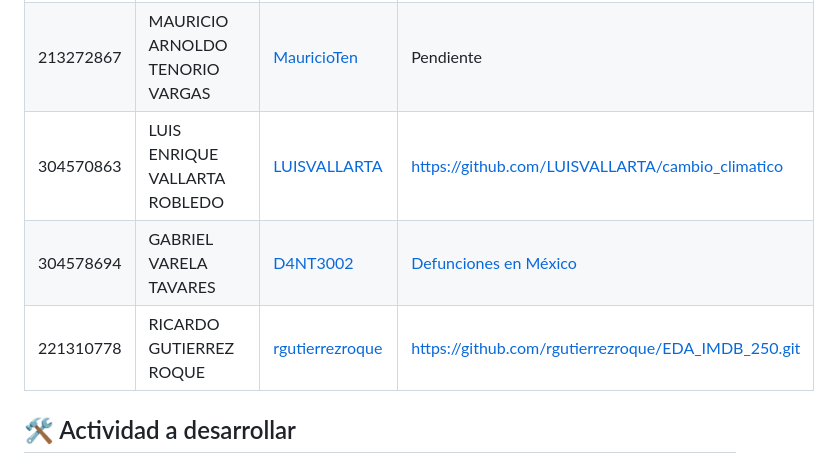
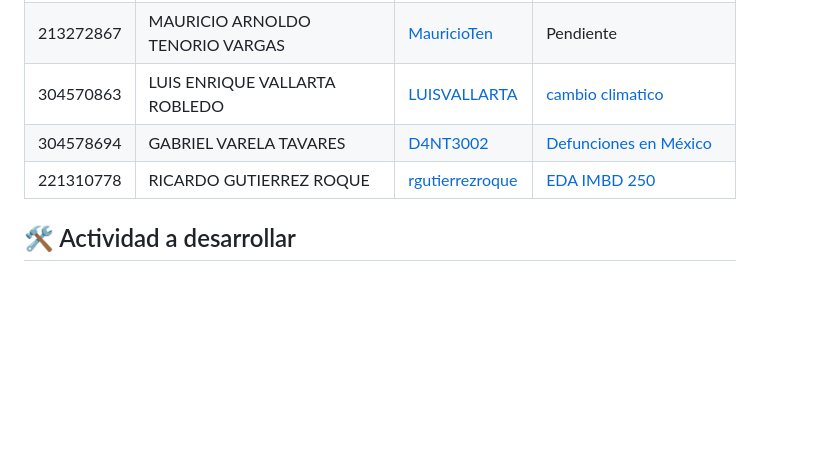
Before and after one commit to vcuspinera/UDG_MCD_Project_Dev_I, a Markdown page: proyectos/eda/README.md, the part around the change. GitHub-like rendering; blank space fills up the shorter version.

Commit message:
Renombrar nombres de repositorios

```diff
--- a/proyectos/eda/README.md
+++ b/proyectos/eda/README.md
@@ -17,9 +17,9 @@ En la siguiente tabla **deberán de sustituir la palabra "Pendiente" por el link
 |209543147|EDUARDO RIOS LUNA|[edurios2021](https://github.com/edurios2021) | [Inseguridad en Jalisco](https://github.com/edurios2021/Proyecto_EDA_MCD_UDG)|
 |221310735|LUIS DANIEL SOUZA RODRIGUEZ|[DSouzaR67](https://github.com/DSouzaR67) | Pendiente|
 |213272867|MAURICIO ARNOLDO TENORIO VARGAS|[MauricioTen](https://github.com/MauricioTen) | Pendiente|
-|304570863|LUIS ENRIQUE VALLARTA ROBLEDO|[LUISVALLARTA](https://github.com/LUISVALLARTA) | https://github.com/LUISVALLARTA/cambio_climatico|
+|304570863|LUIS ENRIQUE VALLARTA ROBLEDO|[LUISVALLARTA](https://github.com/LUISVALLARTA) | [cambio climatico](https://github.com/LUISVALLARTA/cambio_climatico)|
 |304578694|GABRIEL VARELA TAVARES|[D4NT3002](https://github.com/D4NT3002) | [Defunciones en México](https://github.com/D4NT3002/proyecto_EDA)|
-|221310778|RICARDO GUTIERREZ ROQUE|[rgutierrezroque](https://github.com/rgutierrezroque)| https://github.com/rgutierrezroque/EDA_IMDB_250.git|
+|221310778|RICARDO GUTIERREZ ROQUE|[rgutierrezroque](https://github.com/rgutierrezroque)| [EDA IMBD 250](https://github.com/rgutierrezroque/EDA_IMDB_250.git)|
 
 ## 🛠 Actividad a desarrollar
 
```
